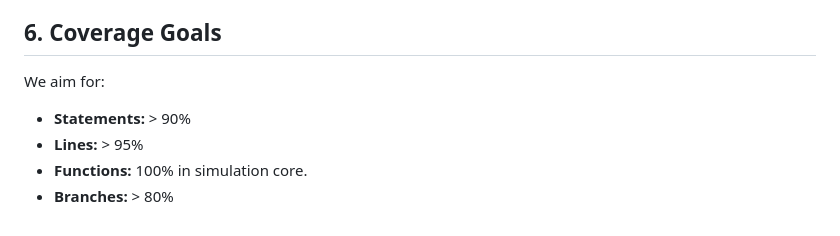
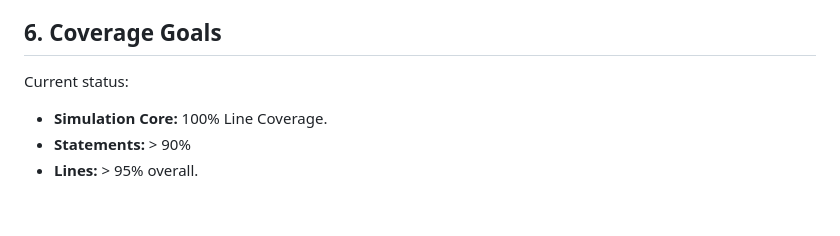
Before and after one commit to tomcoolpxl/tank-wars, a Markdown page: docs/TESTING.md, the part around the change. GitHub-like rendering.

```diff
--- a/docs/TESTING.md
+++ b/docs/TESTING.md
@@ -80,8 +80,7 @@ The project is designed to be CI-ready. Note that E2E tests require a display bu
 
 ## 6. Coverage Goals
 
-We aim for:
+Current status:
+*   **Simulation Core:** 100% Line Coverage.
 *   **Statements:** > 90%
-*   **Lines:** > 95%
-*   **Functions:** 100% in simulation core.
-*   **Branches:** > 80%
+*   **Lines:** > 95% overall.
```
Also changed, not shown: GEMINI.md (+4 -1 lines), docs/CODE_EXPLORATION.md (+1 -0 lines).
